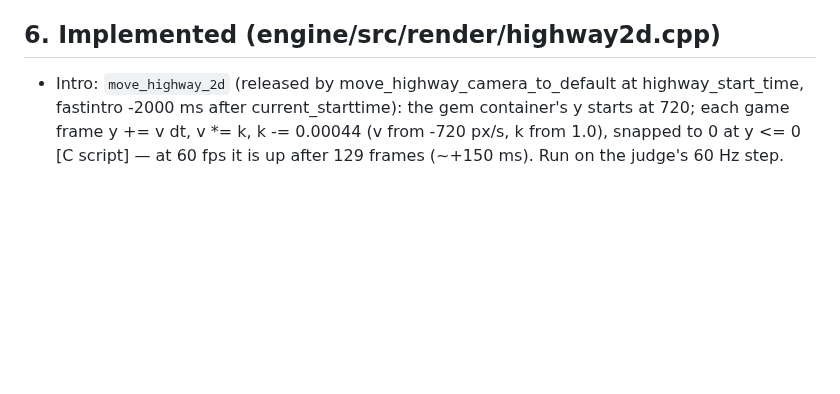
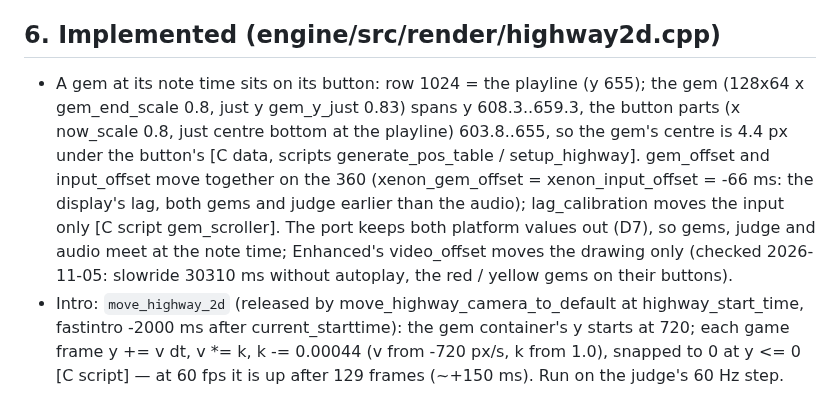
Before and after one commit to mbracali/prj-gd-engine, a Markdown page: gd-game-04/docs/highway.md, the part around the change. Rendered like a GitHub page; blank space fills up the shorter version.

Commit message:
gd04 docs: a gem at its note time sits on its button (gem_y_just vs the buttons' just; the 360's -66 ms gem / input offsets kept out together, D7)
Signed-off-by: Marcelo Bracali <marcelo.bracali@live.com>

```diff
--- a/gd-game-04/docs/highway.md
+++ b/gd-game-04/docs/highway.md
@@ -422,6 +422,15 @@ note_hit01 A38B2820, note_hit_blue_01 9E700D1C; Particle_Spark01 44E7B154; whamm
 
 ## 6. Implemented (engine/src/render/highway2d.cpp)
 
+- A gem at its note time sits on its button: row 1024 = the playline (y 655); the gem (128x64 x
+  gem_end_scale 0.8, just y gem_y_just 0.83) spans y 608.3..659.3, the button parts (x
+  now_scale 0.8, just centre bottom at the playline) 603.8..655, so the gem's centre is 4.4 px
+  under the button's [C data, scripts generate_pos_table / setup_highway]. gem_offset and
+  input_offset move together on the 360 (xenon_gem_offset = xenon_input_offset = -66 ms: the
+  display's lag, both gems and judge earlier than the audio); lag_calibration moves the input
+  only [C script gem_scroller]. The port keeps both platform values out (D7), so gems, judge and
+  audio meet at the note time; Enhanced's video_offset moves the drawing only (checked
+  2026-11-05: slowride 30310 ms without autoplay, the red / yellow gems on their buttons).
 - Intro: `move_highway_2d` (released by move_highway_camera_to_default at highway_start_time,
   fastintro -2000 ms after current_starttime): the gem container's y starts at 720; each game
   frame y += v dt, v *= k, k -= 0.00044 (v from -720 px/s, k from 1.0), snapped to 0 at y <= 0
```
